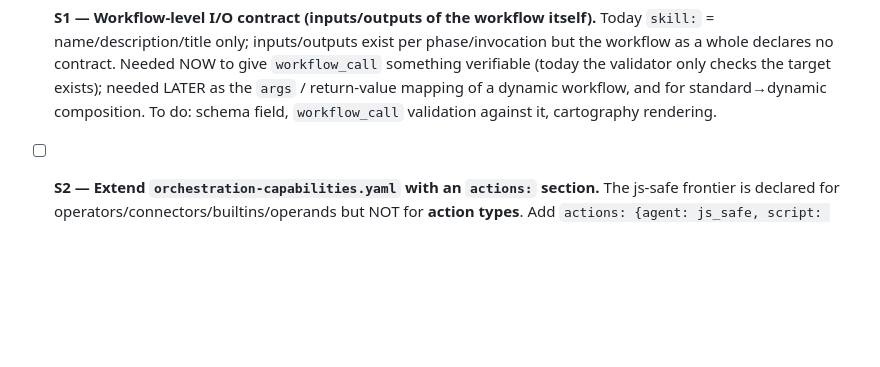
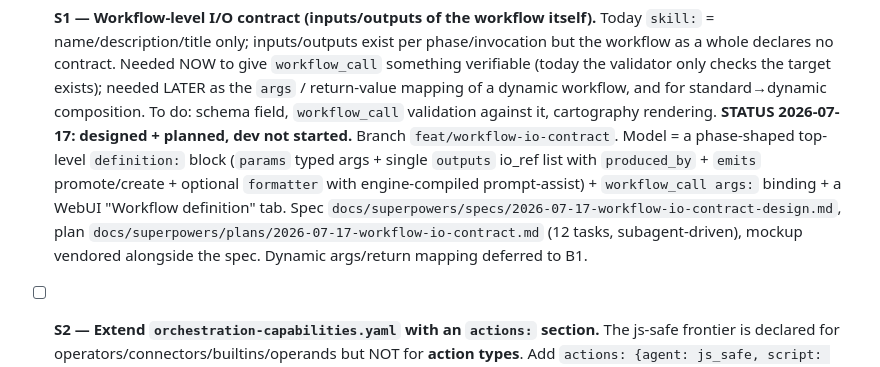
Before and after one commit to marcrow/awok, a Markdown page: TODO.md, the part around the change. GitHub-like rendering; blank space fills up the shorter version.

Commit message:
docs(todo): S1 workflow I/O contract — designed+planned, dev pending on feat/workflow-io-contract
Co-Authored-By: Claude Opus 4.8 <noreply@anthropic.com>

```diff
--- a/TODO.md
+++ b/TODO.md
@@ -65,6 +65,13 @@
   verifiable (today the validator only checks the target exists); needed LATER as the
   `args` / return-value mapping of a dynamic workflow, and for standard→dynamic composition.
   To do: schema field, `workflow_call` validation against it, cartography rendering.
+  **STATUS 2026-07-17: designed + planned, dev not started.** Branch `feat/workflow-io-contract`.
+  Model = a phase-shaped top-level `definition:` block (`params` typed args + single `outputs`
+  io_ref list with `produced_by` + `emits` promote/create + optional `formatter` with
+  engine-compiled prompt-assist) + `workflow_call args:` binding + a WebUI "Workflow definition"
+  tab. Spec `docs/superpowers/specs/2026-07-17-workflow-io-contract-design.md`, plan
+  `docs/superpowers/plans/2026-07-17-workflow-io-contract.md` (12 tasks, subagent-driven),
+  mockup vendored alongside the spec. Dynamic args/return mapping deferred to B1.
 
 - [ ] **S2 — Extend `orchestration-capabilities.yaml` with an `actions:` section.**
   The js-safe frontier is declared for operators/connectors/builtins/operands but NOT for
```
